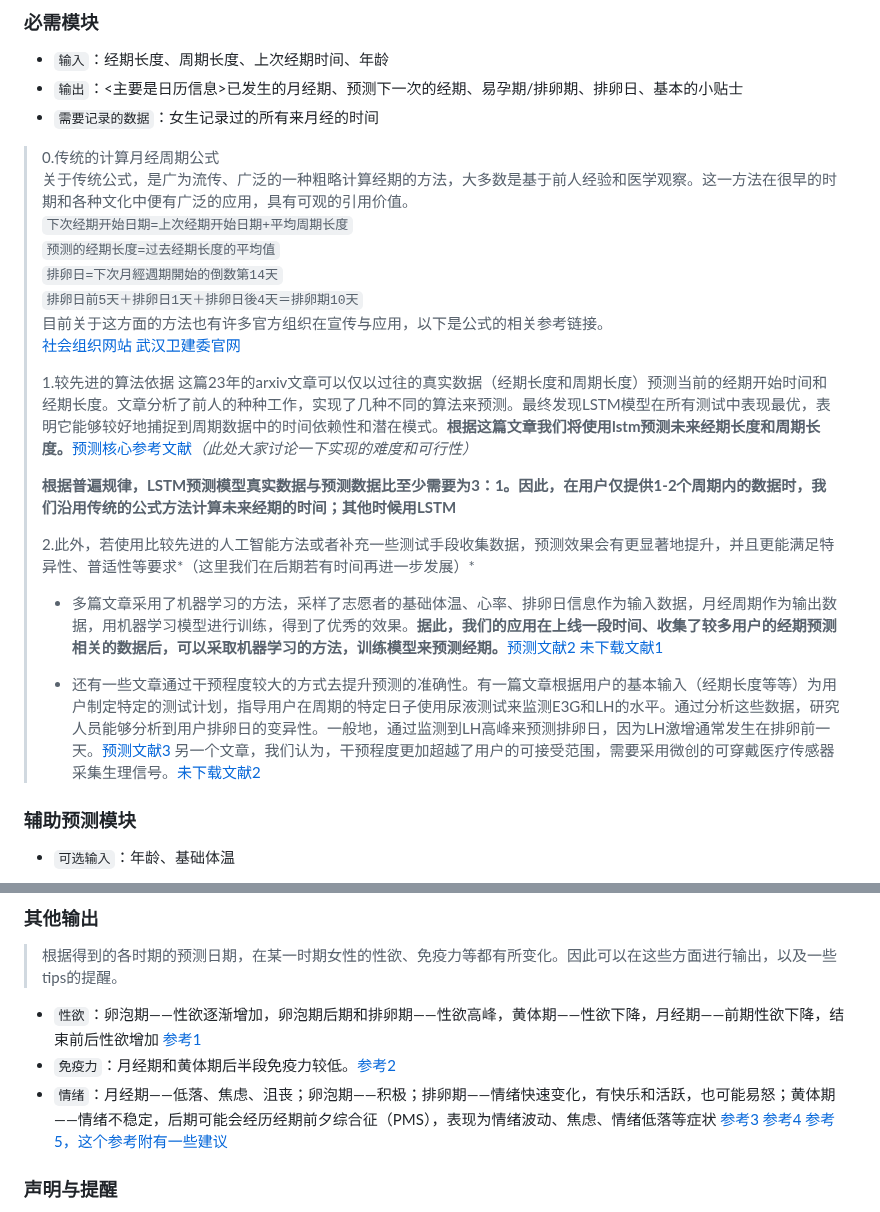
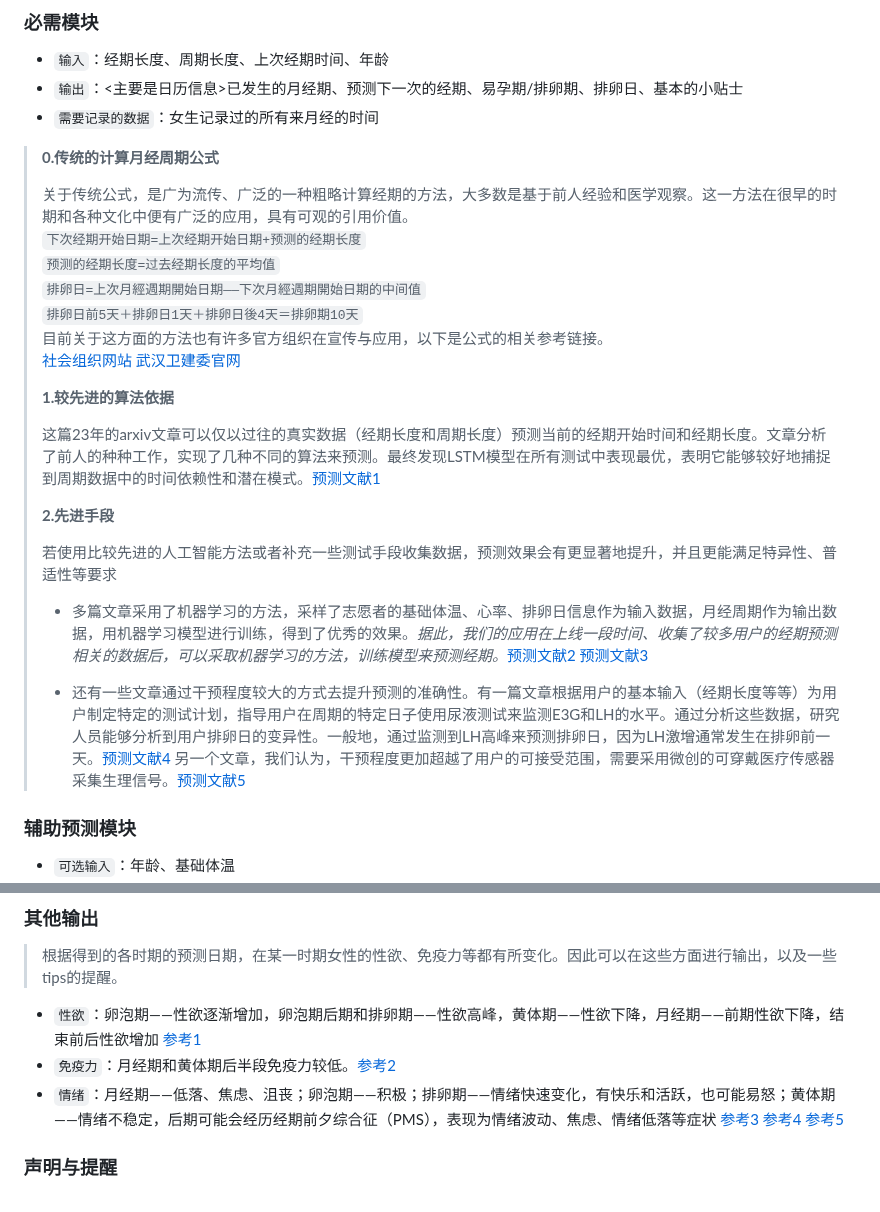
Before and after one commit to SYSU-AIlab/Crimson-Diary, a Markdown page: 输入输出设计3.md, 2 parts joined by grey strips. GitHub-like rendering.

```diff
--- a/输入输出设计3.md
+++ b/输入输出设计3.md
@@ -7,26 +7,28 @@
 - `需要记录的数据`：女生记录过的所有来月经的时间
 
 >
-> 0.传统的计算月经周期公式
+> **0.传统的计算月经周期公式**
+>
 > 关于传统公式，是广为流传、广泛的一种粗略计算经期的方法，大多数是基于前人经验和医学观察。这一方法在很早的时期和各种文化中便有广泛的应用，具有可观的引用价值。
-> `下次经期开始日期=上次经期开始日期+平均周期长度`
+> `下次经期开始日期=上次经期开始日期+预测的经期长度`
 > `预测的经期长度=过去经期长度的平均值`
-> `排卵日=下次月經週期開始的倒数第14天`
+> `排卵日=上次月經週期開始日期——下次月經週期開始日期的中间值`
 > `排卵日前5天＋排卵日1天＋排卵日後4天＝排卵期10天`
 > 目前关于这方面的方法也有许多官方组织在宣传与应用，以下是公式的相关参考链接。
 > [社会组织网站](https://www.womenshealthmag.com/tw/healthhealth/womenhealth/a46896827/safe-days-calendar-1708589701/)
 > [武汉卫建委官网](https://wjw.wuhan.gov.cn/ztzl_28/fyjkkp/szjk/202006/t20200630_1387211.shtml)
 >
-> 1.较先进的算法依据
-> 这篇23年的arxiv文章可以仅以过往的真实数据（经期长度和周期长度）预测当前的经期开始时间和经期长度。文章分析了前人的种种工作，实现了几种不同的算法来预测。最终发现LSTM模型在所有测试中表现最优，表明它能够较好地捕捉到周期数据中的时间依赖性和潜在模式。**根据这篇文章我们将使用lstm预测未来经期长度和周期长度。**[预测核心参考文献](https://ar5iv.labs.arxiv.org/html/2308.07927)*（此处大家讨论一下实现的难度和可行性）*
+> **1.较先进的算法依据**
 >
-> **根据普遍规律，LSTM预测模型真实数据与预测数据比至少需要为3：1。因此，在用户仅提供1-2个周期内的数据时，我们沿用传统的公式方法计算未来经期的时间；其他时候用LSTM**
+> 这篇23年的arxiv文章可以仅以过往的真实数据（经期长度和周期长度）预测当前的经期开始时间和经期长度。文章分析了前人的种种工作，实现了几种不同的算法来预测。最终发现LSTM模型在所有测试中表现最优，表明它能够较好地捕捉到周期数据中的时间依赖性和潜在模式。[预测文献1](https://ar5iv.labs.arxiv.org/html/2308.07927)
 >
-> 2.此外，若使用比较先进的人工智能方法或者补充一些测试手段收集数据，预测效果会有更显著地提升，并且更能满足特异性、普适性等要求*（这里我们在后期若有时间再进一步发展）*
+> **2.先进手段**
 >
-> - 多篇文章采用了机器学习的方法，采样了志愿者的基础体温、心率、排卵日信息作为输入数据，月经周期作为输出数据，用机器学习模型进行训练，得到了优秀的效果。**据此，我们的应用在上线一段时间、收集了较多用户的经期预测相关的数据后，可以采取机器学习的方法，训练模型来预测经期。**[预测文献2](https://rbej.biomedcentral.com/articles/10.1186/s12958-022-00993-4) [未下载文献1](https://ar5iv.labs.arxiv.org/html/2102.12439)
+> 若使用比较先进的人工智能方法或者补充一些测试手段收集数据，预测效果会有更显著地提升，并且更能满足特异性、普适性等要求
 >
-> - 还有一些文章通过干预程度较大的方式去提升预测的准确性。有一篇文章根据用户的基本输入（经期长度等等）为用户制定特定的测试计划，指导用户在周期的特定日子使用尿液测试来监测E3G和LH的水平。通过分析这些数据，研究人员能够分析到用户排卵日的变异性。一般地，通过监测到LH高峰来预测排卵日，因为LH激增通常发生在排卵前一天。[预测文献3](https://academic.oup.com/hropen/article/2020/2/hoaa011/5820371)  另一个文章，我们认为，干预程度更加超越了用户的可接受范围，需要采用微创的可穿戴医疗传感器采集生理信号。[未下载文献2](https://dataspace.princeton.edu/handle/88435/dsp01pz50gz849)
+> - 多篇文章采用了机器学习的方法，采样了志愿者的基础体温、心率、排卵日信息作为输入数据，月经周期作为输出数据，用机器学习模型进行训练，得到了优秀的效果。*据此，我们的应用在上线一段时间、收集了较多用户的经期预测相关的数据后，可以采取机器学习的方法，训练模型来预测经期。*[预测文献2](https://rbej.biomedcentral.com/articles/10.1186/s12958-022-00993-4) [预测文献3](https://ar5iv.labs.arxiv.org/html/2102.12439)
+>
+> - 还有一些文章通过干预程度较大的方式去提升预测的准确性。有一篇文章根据用户的基本输入（经期长度等等）为用户制定特定的测试计划，指导用户在周期的特定日子使用尿液测试来监测E3G和LH的水平。通过分析这些数据，研究人员能够分析到用户排卵日的变异性。一般地，通过监测到LH高峰来预测排卵日，因为LH激增通常发生在排卵前一天。[预测文献4](https://academic.oup.com/hropen/article/2020/2/hoaa011/5820371)  另一个文章，我们认为，干预程度更加超越了用户的可接受范围，需要采用微创的可穿戴医疗传感器采集生理信号。[预测文献5](https://dataspace.princeton.edu/handle/88435/dsp01pz50gz849)
 >
 
 ### 辅助预测模块
@@ -46,7 +48,7 @@
 - `性欲`：卵泡期——性欲逐渐增加，卵泡期后期和排卵期——性欲高峰，黄体期——性欲下降，月经期——前期性欲下降，结束前后性欲增加 [参考1](https://www.cambridge.org/core/journals/journal-of-biosocial-science/article/abs/periodicity-of-sexual-desire-in-relation-time-of-ovulation-in-women/BD62B4143DDE816F45B904B6370DB49C)
 - `免疫力`：月经期和黄体期后半段免疫力较低。[参考2](https://www.healthshots.com/intimate-health/menstruation/immune-system-and-menstrual-cycle/)
 - `情绪`：月经期——低落、焦虑、沮丧；卵泡期——积极；排卵期——情绪快速变化，有快乐和活跃，也可能易怒；黄体期——情绪不稳定，后期可能会经历经期前夕综合征（PMS），表现为情绪波动、焦虑、情绪低落等症状
-[参考3](https://www.everydayhealth.com/womens-health/how-your-menstrual-cycle-affects-your-behavior.aspx) [参考4](https://hormoneuniversity.com/menstruation/how-your-menstrual-cycle-can-affect-your-mood/) [参考5，这个参考附有一些建议](https://www.mindbodygreen.com/articles/menstrual-cycle-phases)
+[参考3](https://www.everydayhealth.com/womens-health/how-your-menstrual-cycle-affects-your-behavior.aspx) [参考4](https://hormoneuniversity.com/menstruation/how-your-menstrual-cycle-can-affect-your-mood/) [参考5](https://www.mindbodygreen.com/articles/menstrual-cycle-phases)
 
 
 
```
